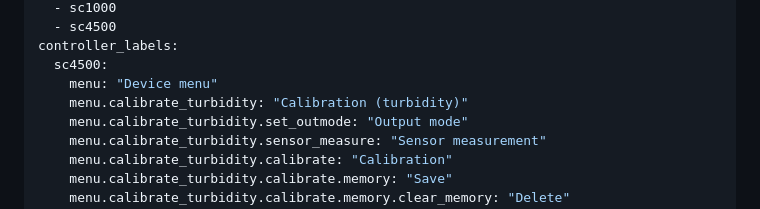
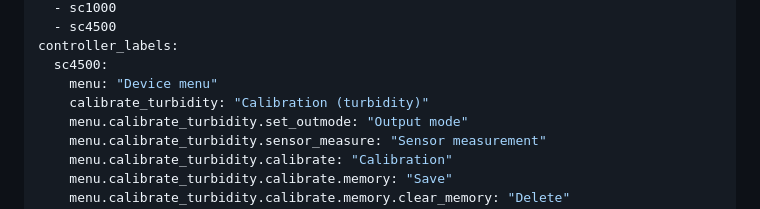
Before and after one commit to lflugo22/menu-explorer, a Markdown page: content/devices/tss-sc-latest.md, the part around the change. Rendered like a GitHub page.

Commit message:
Fix menu key for turbidity calibration

```diff
--- a/content/devices/tss-sc-latest.md
+++ b/content/devices/tss-sc-latest.md
@@ -9,7 +9,7 @@ compatible_controllers:
 controller_labels:
   sc4500:
     menu: "Device menu"
-    menu.calibrate_turbidity: "Calibration (turbidity)"
+    calibrate_turbidity: "Calibration (turbidity)"
     menu.calibrate_turbidity.set_outmode: "Output mode"
     menu.calibrate_turbidity.sensor_measure: "Sensor measurement"
     menu.calibrate_turbidity.calibrate: "Calibration"
```
